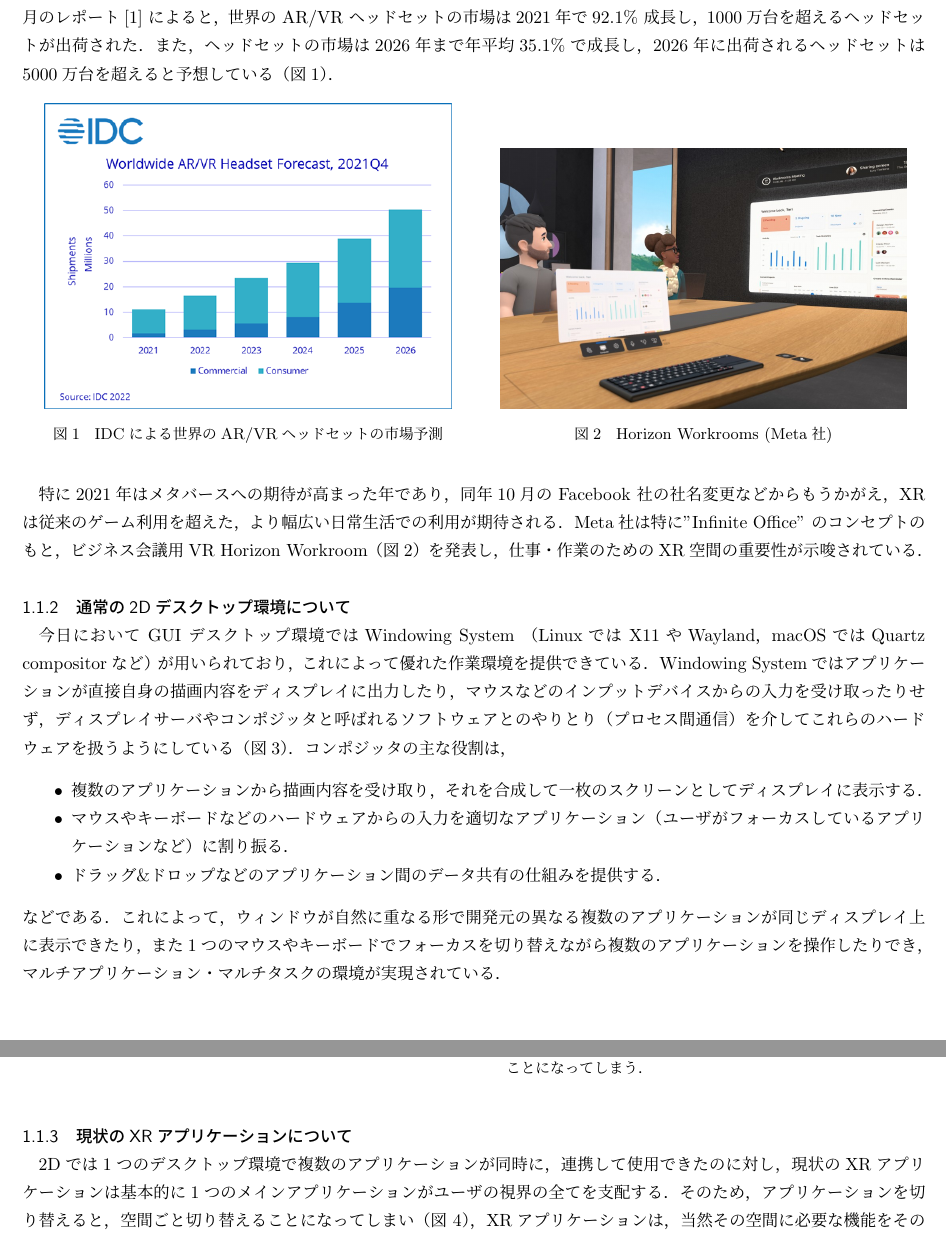
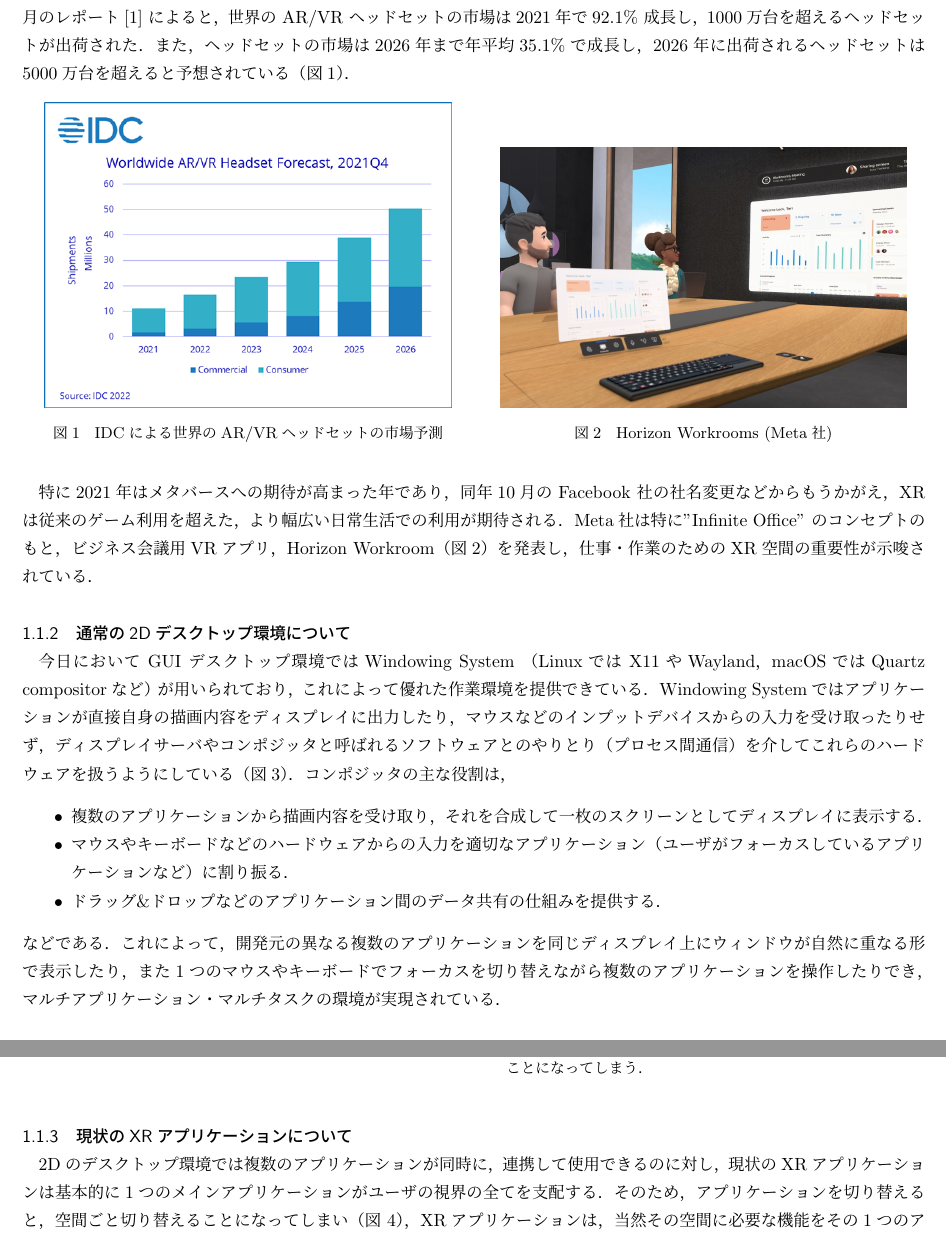
Before and after one commit to Aki-7/mitou-advanced-proposal, a LaTeX document (form4.tex, which reads src/project-background.tex): two parts of pages 1 and 2 of 10, joined at a grey line, cut so that both start at the same text. Compiled offline with upLaTeX and dvipdfmx.

Commit message:
fix expression

```diff
--- a/src/project-background.tex
+++ b/src/project-background.tex
@@ -6,7 +6,7 @@
 IDCの2022年3月のレポート\cite{idc} によると，世界の AR/VR ヘッドセットの市場は2021年で
 92.1\% 成長し，1000万台を超えるヘッドセットが出荷された．
 また，ヘッドセットの市場は2026年まで年平均35.1\%で成長し，
-2026年に出荷されるヘッドセットは5000万台を超えると予想している（図\ref{fig:idc}）．
+2026年に出荷されるヘッドセットは5000万台を超えると予想されている（図\ref{fig:idc}）．
 
 \begin{figure}[htbp]
   \begin{minipage}[b]{0.50\linewidth}
@@ -25,7 +25,7 @@
 
 特に2021年はメタバースへの期待が高まった年であり，同年10月の Facebook 社の社名変更などから
 もうかがえ，XRは従来のゲーム利用を超えた，より幅広い日常生活での利用が期待される．
-Meta社は特に"Infinite Office" のコンセプトのもと，ビジネス会議用VR
+Meta社は特に"Infinite Office" のコンセプトのもと，ビジネス会議用VRアプリ，
 Horizon Workroom（図\ref{fig:workrooms}）を発表し，仕事・作業のためのXR空間の
 重要性が示唆されている．
 
@@ -48,8 +48,8 @@
         （ユーザがフォーカスしているアプリケーションなど）に割り振る．
   \item ドラッグ\&ドロップなどのアプリケーション間のデータ共有の仕組みを提供する．
 \end{itemize}
-などである．これによって，ウィンドウが自然に重なる形で開発元の異なる複数のアプリケーションが
-同じディスプレイ上に表示できたり，また1つのマウスやキーボードでフォーカスを切り替えながら複数の
+などである．これによって，開発元の異なる複数のアプリケーションを同じディスプレイ上にウィンドウが
+自然に重なる形で表示したり，また1つのマウスやキーボードでフォーカスを切り替えながら複数の
 アプリケーションを操作したりでき，マルチアプリケーション・マルチタスクの環境が実現されている．
 
 \begin{figure}[htbp]
@@ -72,7 +72,7 @@
 
 \subsubsection{現状のXRアプリケーションについて}
 
-2Dでは1つのデスクトップ環境で複数のアプリケーションが同時に，連携して使用できたのに対し，
+2Dのデスクトップ環境では複数のアプリケーションが同時に，連携して使用できるのに対し，
 現状のXRアプリケーションは基本的に1つのメインアプリケーションがユーザの視界の全てを支配する．
 そのため，アプリケーションを切り替えると，空間ごと切り替えることに
 なってしまい（図 \ref{fig:xr-app-switch}），XRアプリケーションは，当然その空間に必要な
```
Also changed, not shown: src/dev-plan.tex (+3 -2 lines), src/project-current-status.tex (+4 -4 lines), src/project-background.tex (2 more changed lines).
